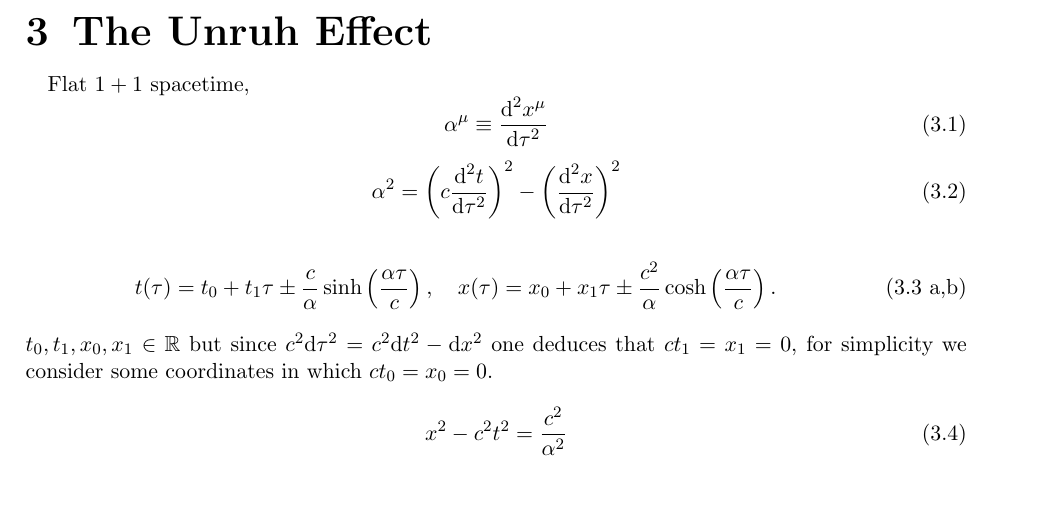
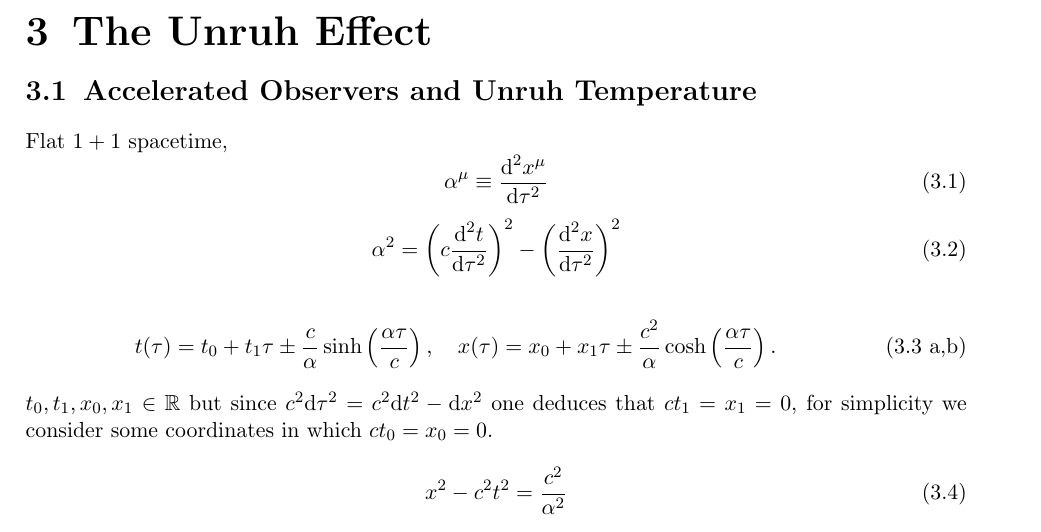
Before and after one commit to Cano-Jones/Master_Thesis, a LaTeX book (main.tex, which reads Mainmatter/UnruhEffect.tex): part of page 20 of 27, cut so that both start at the same text, the shorter picture padded with empty space. Compiled offline with pdfLaTeX.

Commit message:
Minor update, the addition of a section separated from black holes

```diff
--- a/Mainmatter/UnruhEffect.tex
+++ b/Mainmatter/UnruhEffect.tex
@@ -1,3 +1,4 @@
+\section{Accelerated Observers and Unruh Temperature}
 Flat $1+1$ spacetime,
 \begin{equation}
 	\alpha^\mu\equiv\frac{\td^2x^\mu}{\td\tau^2}
```
